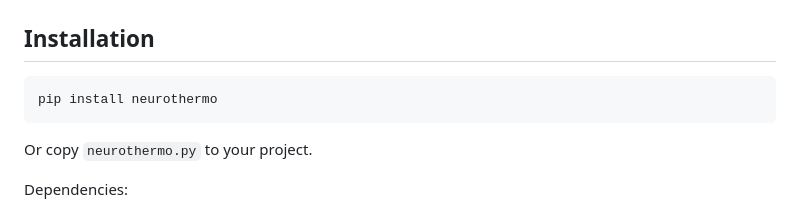
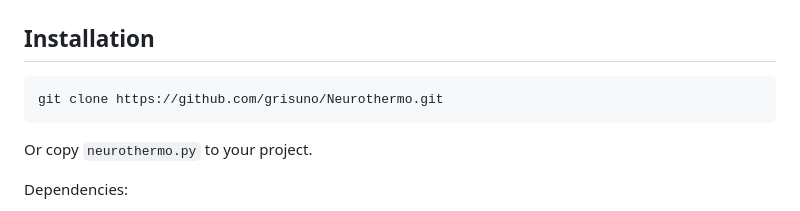
Before and after one commit to grisuno/Neurothermo, a Markdown page: README.md, the part around the change. Rendered like a GitHub page.

Commit message:
Update installation instructions to use git clone

````diff
--- a/README.md
+++ b/README.md
@@ -19,7 +19,7 @@ Neurothermo implements phase transition detection during neural network training
 ## Installation
 
 ```bash
-pip install neurothermo
+git clone https://github.com/grisuno/Neurothermo.git
 ```
 
 Or copy `neurothermo.py` to your project.
````
